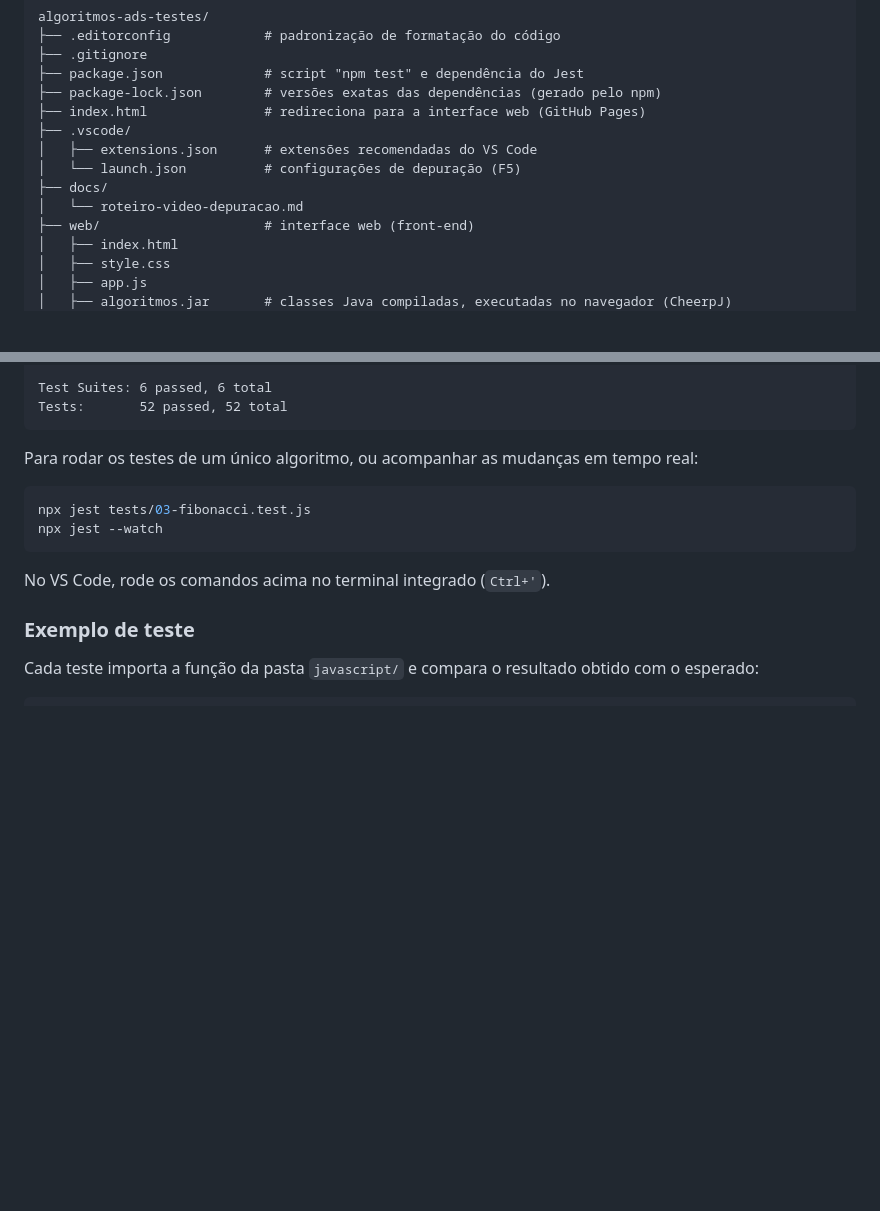
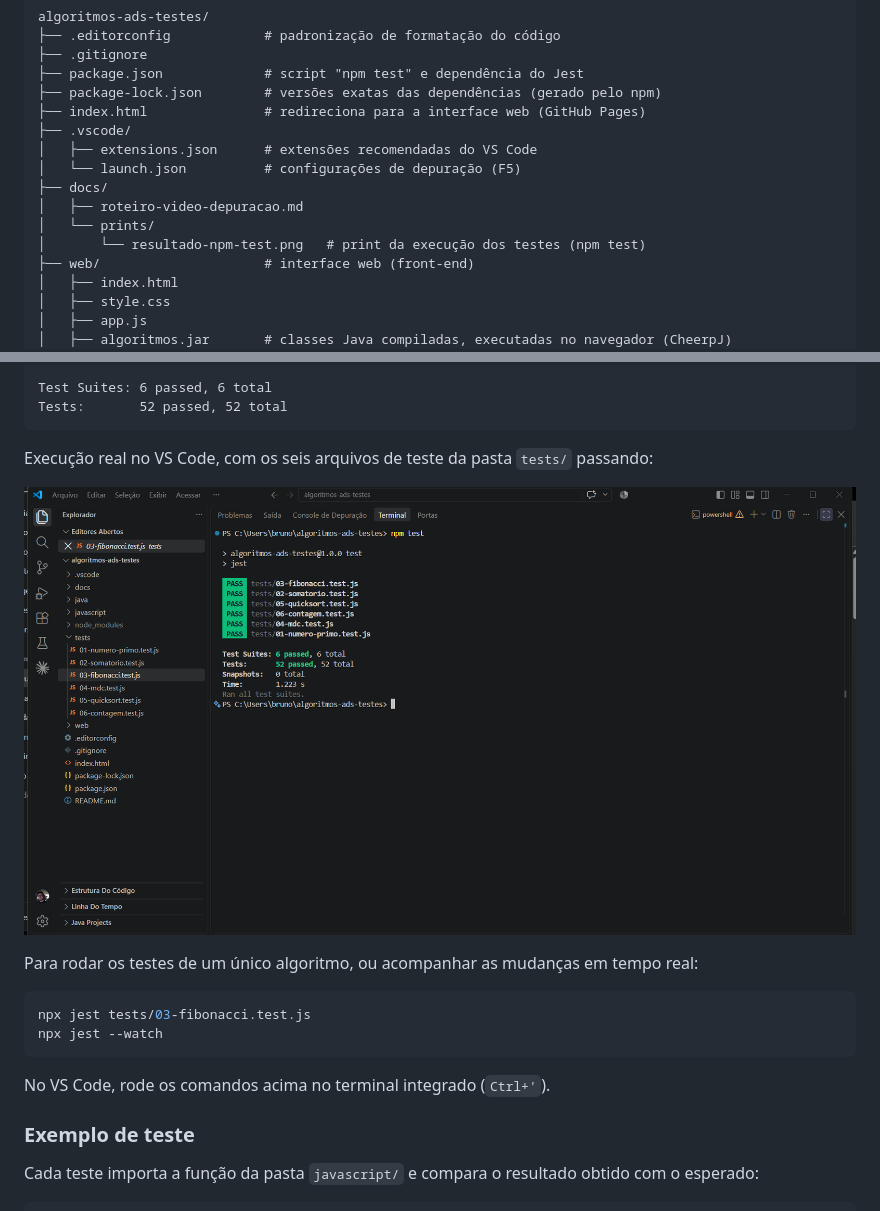
Before and after one commit to brunovasr/algoritmos-ads-testes, a Markdown page: README.md, 2 parts joined by grey strips. Drawn GitHub-style; pictures changed too: docs/prints/resultado-npm-test.png (added); blank space fills up the shorter version.

Commit message:
docs: adiciona print da execução dos testes e referencia no README

````diff
--- a/README.md
+++ b/README.md
@@ -28,7 +28,9 @@ algoritmos-ads-testes/
 │   ├── extensions.json      # extensões recomendadas do VS Code
 │   └── launch.json          # configurações de depuração (F5)
 ├── docs/
-│   └── roteiro-video-depuracao.md
+│   ├── roteiro-video-depuracao.md
+│   └── prints/
+│       └── resultado-npm-test.png   # print da execução dos testes (npm test)
 ├── web/                     # interface web (front-end)
 │   ├── index.html
 │   ├── style.css
@@ -215,6 +217,10 @@ Resultado esperado:
 Test Suites: 6 passed, 6 total
 Tests:       52 passed, 52 total
 ```
+
+Execução real no VS Code, com os seis arquivos de teste da pasta `tests/` passando:
+
+![Resultado do npm test no VS Code: 6 suítes e 52 testes aprovados](docs/prints/resultado-npm-test.png)
 
 Para rodar os testes de um único algoritmo, ou acompanhar as mudanças em tempo real:
 
````
